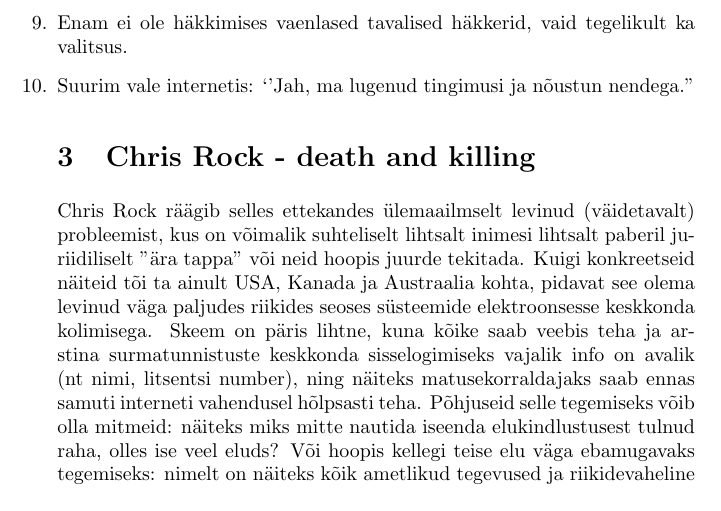
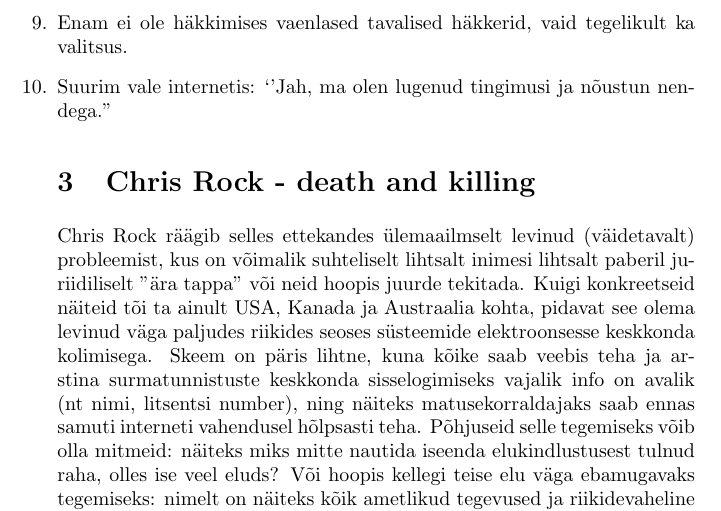
Before and after one commit to SanderLee/TeamY, a LaTeX document (TeamY.tex): part of page 2 of 4, cut so that both start at the same text. Compiled offline with pdfLaTeX.

Commit message:
Update TeamY.tex

```diff
--- a/TeamY.tex
+++ b/TeamY.tex
@@ -23,7 +23,7 @@
 	\item{Twitter ostab inimeste kohta informatsiooni erinevatest andmebaaside ettevõtetest ning tuvastavad lihtsalt inimese, kes reaalselt Twitterit kasutab, mobiiltelefoni numbri järgi.}
 	\item{Mikko arvab ka, et ainuke põhjus, miks Facebook ostis WhatsApp’i ongi seotud sellega, et nad saaksid inimeste mobiiltelefoninumbreid.}
 	\item{Enam ei ole häkkimises vaenlased tavalised häkkerid, vaid tegelikult ka valitsus.}
-	\item{Suurim vale internetis: ‘’Jah, ma lugenud tingimusi ja nõustun nendega.’’}
+	\item{Suurim vale internetis: ‘’Jah, ma olen lugenud tingimusi ja nõustun nendega.’’}
 
 \section{Chris Rock - death and killing}
 Chris Rock räägib selles ettekandes ülemaailmselt levinud (väidetavalt) probleemist,
```
